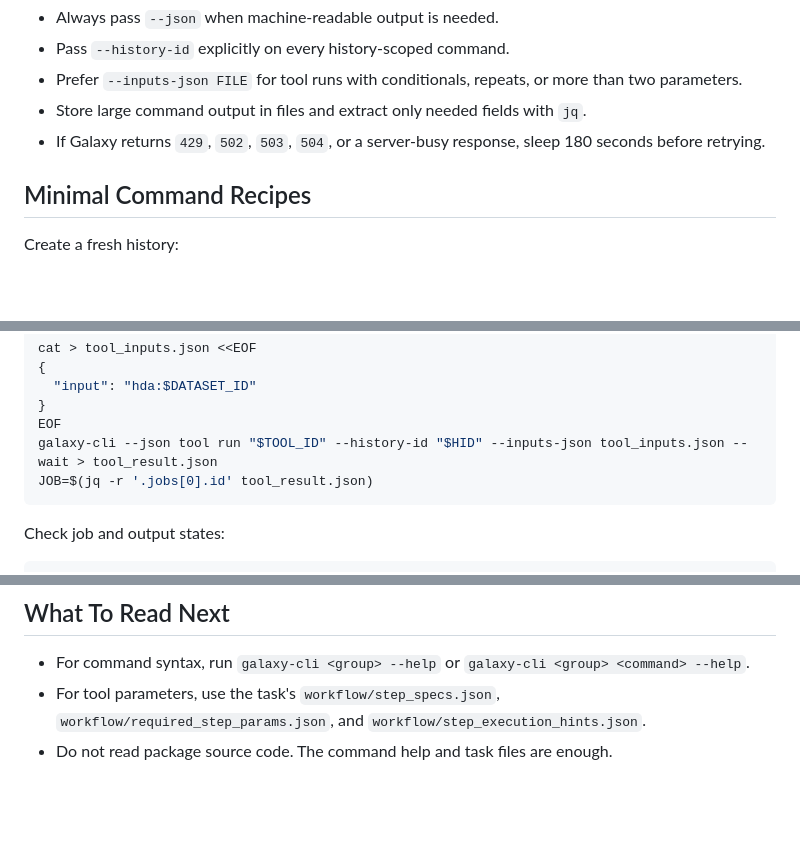
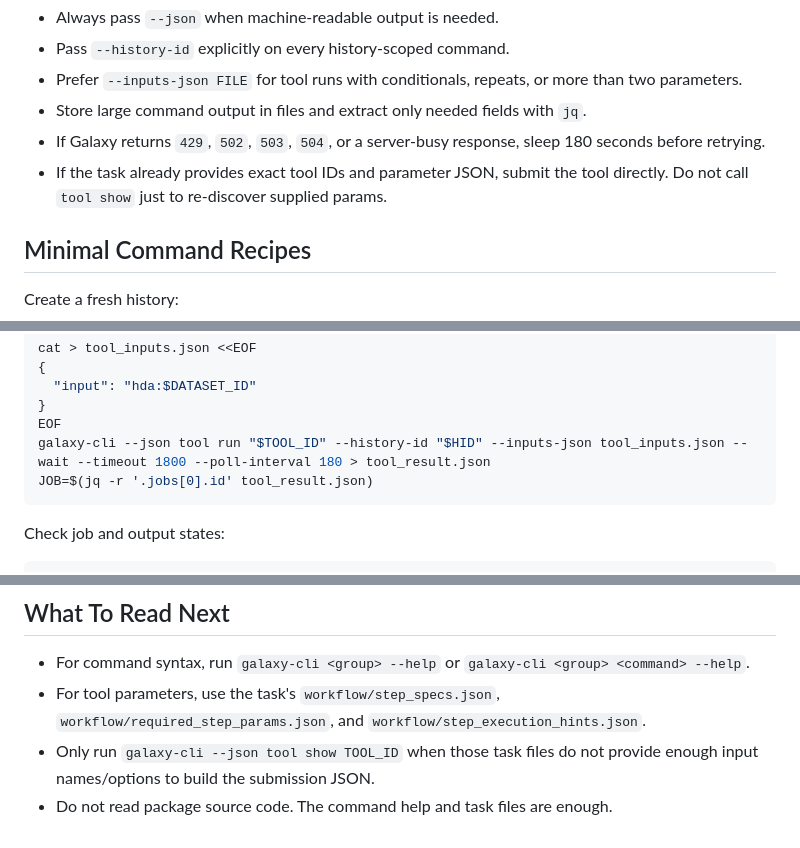
Before and after one commit to qchiujunhao/galaxy-cli, a Markdown page: galaxy_cli/skills/SKILL.md, 3 parts joined by grey strips. GitHub-like rendering; blank space fills up the shorter version.

Commit message:
Prefer supplied tool params in galaxy-cli skill

````diff
--- a/galaxy_cli/skills/SKILL.md
+++ b/galaxy_cli/skills/SKILL.md
@@ -22,6 +22,8 @@ only for the specific command you are about to run.
 - Store large command output in files and extract only needed fields with `jq`.
 - If Galaxy returns `429`, `502`, `503`, `504`, or a server-busy response, sleep
   180 seconds before retrying.
+- If the task already provides exact tool IDs and parameter JSON, submit the
+  tool directly. Do not call `tool show` just to re-discover supplied params.
 
 ## Minimal Command Recipes
 
@@ -59,7 +61,7 @@ cat > tool_inputs.json <<EOF
   "input": "hda:$DATASET_ID"
 }
 EOF
-galaxy-cli --json tool run "$TOOL_ID" --history-id "$HID" --inputs-json tool_inputs.json --wait > tool_result.json
+galaxy-cli --json tool run "$TOOL_ID" --history-id "$HID" --inputs-json tool_inputs.json --wait --timeout 1800 --poll-interval 180 > tool_result.json
 JOB=$(jq -r '.jobs[0].id' tool_result.json)
 ```
 
@@ -94,4 +96,6 @@ galaxy-cli --json dataset download "$DATASET_ID" -o results/output.dat
   `galaxy-cli <group> <command> --help`.
 - For tool parameters, use the task's `workflow/step_specs.json`,
   `workflow/required_step_params.json`, and `workflow/step_execution_hints.json`.
+- Only run `galaxy-cli --json tool show TOOL_ID` when those task files do not
+  provide enough input names/options to build the submission JSON.
 - Do not read package source code. The command help and task files are enough.
````
